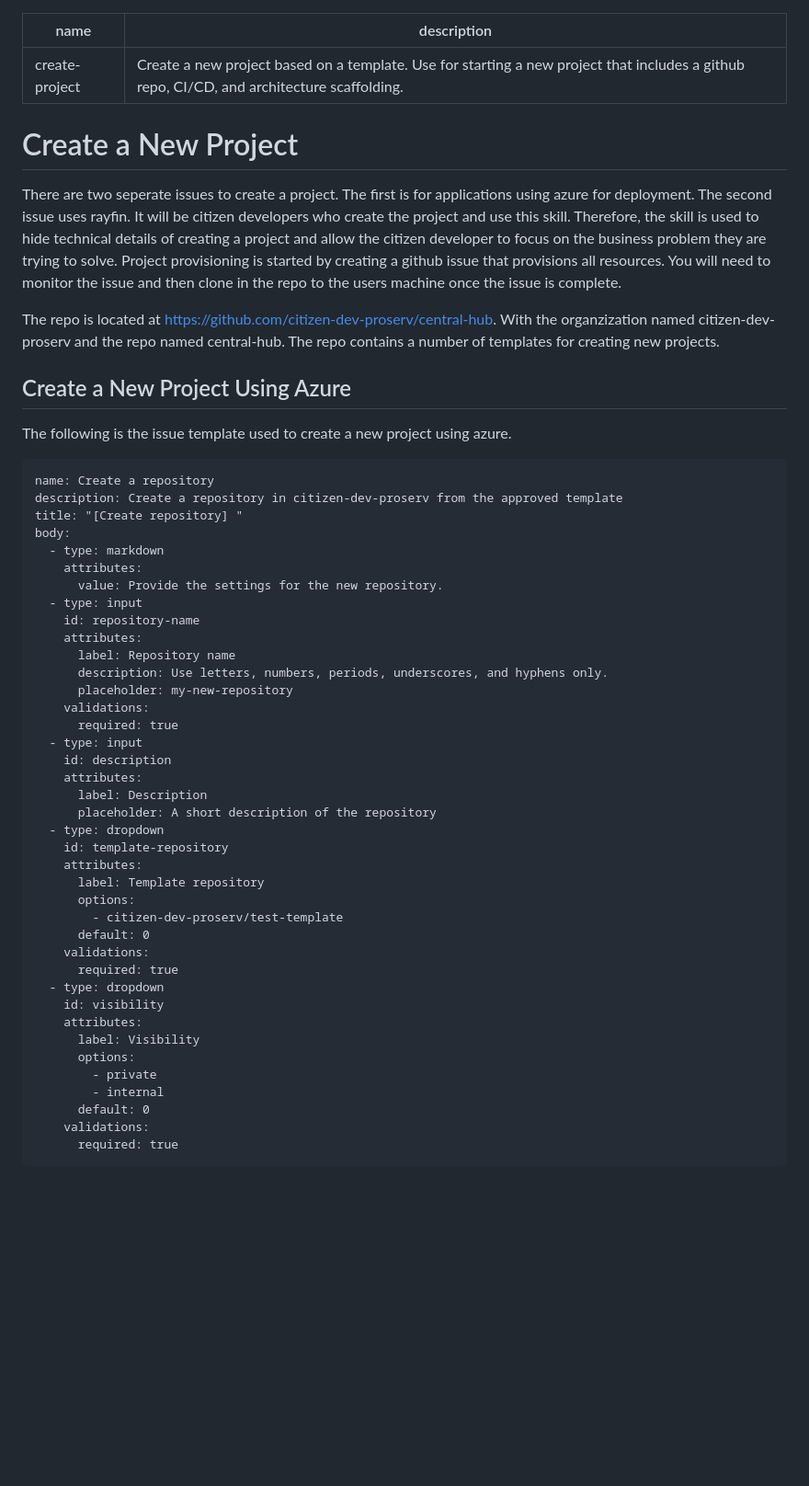
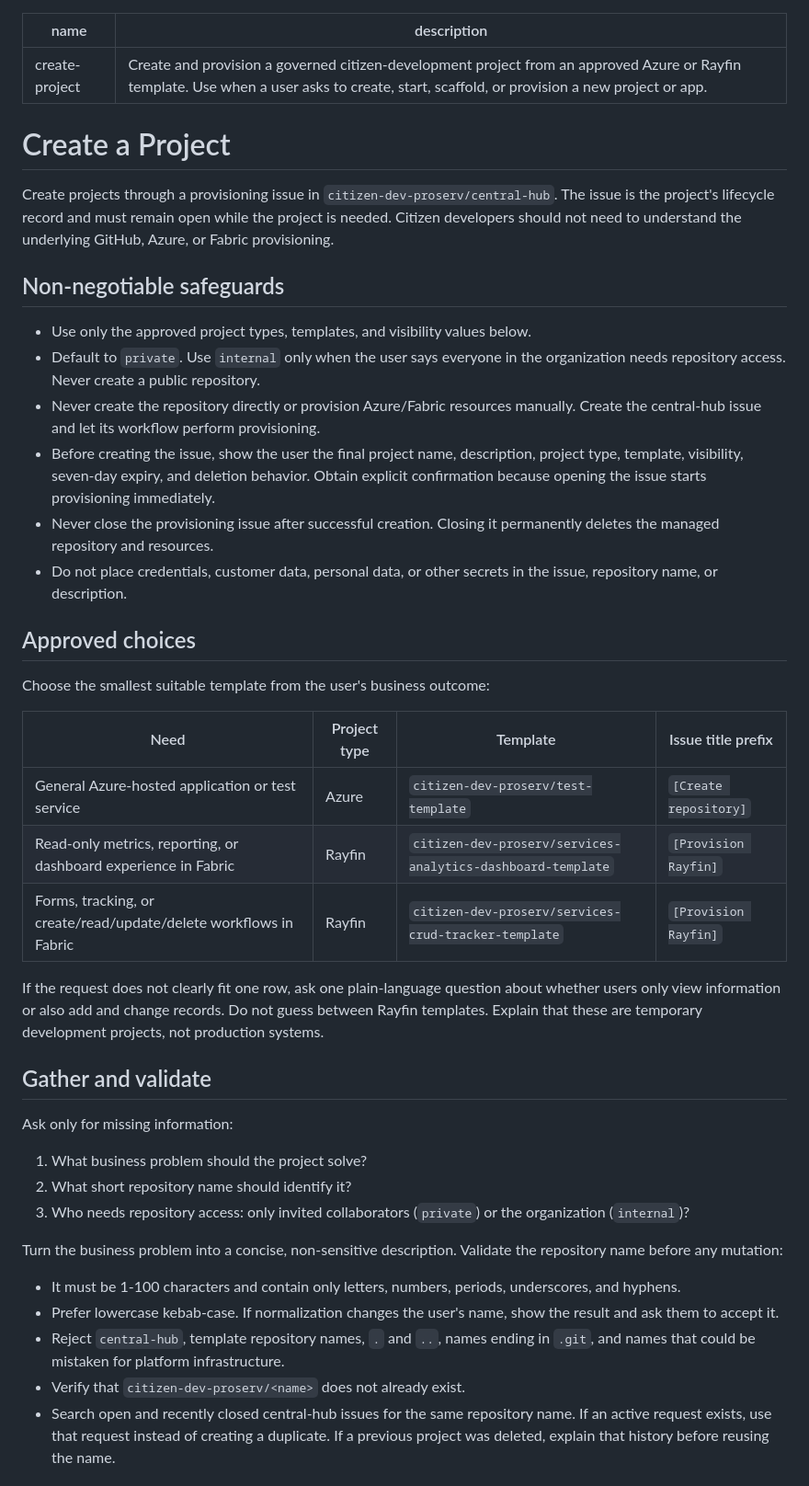
Before and after one commit to citizen-dev-proserv/cit-dev-starter, a Markdown page: skills/create-project/SKILL.md, the part around one of its changes. Shown at 92% size. GitHub-like rendering; blank space fills up the shorter version.

````diff
--- a/skills/create-project/SKILL.md
+++ b/skills/create-project/SKILL.md
@@ -1,52 +1,46 @@
 ---
 name: create-project
-description: 'Create a new project based on a template. Use for starting a new project that includes a github repo, CI/CD, and architecture scaffolding.'
+description: "Create and provision a governed citizen-development project from an approved Azure or Rayfin template. Use when a user asks to create, start, scaffold, or provision a new project or app."
 ---
 
-# Create a New Project
-There are two seperate issues to create a project. The first is for applications using azure for deployment. The second issue uses rayfin. It will be citizen developers who create the project and use this skill. Therefore, the skill is used to hide technical details of creating a project and allow the citizen developer to focus on the business problem they are trying to solve. Project provisioning is started by creating a github issue that provisions all resources. You will need to monitor the issue and then clone in the repo to the users machine once the issue is complete.
+# Create a Project
 
-The repo is located at https://github.com/citizen-dev-proserv/central-hub. With the organzization named citizen-dev-proserv and the repo named central-hub. The repo contains a number of templates for creating new projects.
+Create projects through a provisioning issue in `citizen-dev-proserv/central-hub`. The issue is the project's lifecycle record and must remain open while the project is needed. Citizen developers should not need to understand the underlying GitHub, Azure, or Fabric provisioning.
 
-## Create a New Project Using Azure
-The following is the issue template used to create a new project using azure.
-```
-name: Create a repository
-description: Create a repository in citizen-dev-proserv from the approved template
-title: "[Create repository] "
-body:
-  - type: markdown
-    attributes:
-      value: Provide the settings for the new repository.
-  - type: input
-    id: repository-name
-    attributes:
-      label: Repository name
-      description: Use letters, numbers, periods, underscores, and hyphens only.
-      placeholder: my-new-repository
-    validations:
-      required: true
-  - type: input
-    id: description
-    attributes:
-      label: Description
-      placeholder: A short description of the repository
-  - type: dropdown
-    id: template-repository
-    attributes:
-      label: Template repository
-      options:
-        - citizen-dev-proserv/test-template
-      default: 0
-    validations:
-      required: true
-  - type: dropdown
-    id: visibility
-    attributes:
-      label: Visibility
-      options:
-        - private
-        - internal
-      default: 0
-    validations:
-      required: true
+## Non-negotiable safeguards
+
+- Use only the approved project types, templates, and visibility values below.
+- Default to `private`. Use `internal` only when the user says everyone in the organization needs repository access. Never create a public repository.
+- Never create the repository directly or provision Azure/Fabric resources manually. Create the central-hub issue and let its workflow perform provisioning.
+- Before creating the issue, show the user the final project name, description, project type, template, visibility, seven-day expiry, and deletion behavior. Obtain explicit confirmation because opening the issue starts provisioning immediately.
+- Never close the provisioning issue after successful creation. Closing it permanently deletes the managed repository and resources.
+- Do not place credentials, customer data, personal data, or other secrets in the issue, repository name, or description.
+
+## Approved choices
+
+Choose the smallest suitable template from the user's business outcome:
+
+| Need | Project type | Template | Issue title prefix |
+| --- | --- | --- | --- |
+| General Azure-hosted application or test service | Azure | `citizen-dev-proserv/test-template` | `[Create repository]` |
+| Read-only metrics, reporting, or dashboard experience in Fabric | Rayfin | `citizen-dev-proserv/services-analytics-dashboard-template` | `[Provision Rayfin]` |
+| Forms, tracking, or create/read/update/delete workflows in Fabric | Rayfin | `citizen-dev-proserv/services-crud-tracker-template` | `[Provision Rayfin]` |
+
+If the request does not clearly fit one row, ask one plain-language question about whether users only view information or also add and change records. Do not guess between Rayfin templates. Explain that these are temporary development projects, not production systems.
+
+## Gather and validate
+
+Ask only for missing information:
+
+1. What business problem should the project solve?
+2. What short repository name should identify it?
+3. Who needs repository access: only invited collaborators (`private`) or the organization (`internal`)?
+
+Turn the business problem into a concise, non-sensitive description. Validate the repository name before any mutation:
+
+- It must be 1-100 characters and contain only letters, numbers, periods, underscores, and hyphens.
+- Prefer lowercase kebab-case. If normalization changes the user's name, show the result and ask them to accept it.
+- Reject `central-hub`, template repository names, `.` and `..`, names ending in `.git`, and names that could be mistaken for platform infrastructure.
+- Verify that `citizen-dev-proserv/<name>` does not already exist.
+- Search open and recently closed central-hub issues for the same repository name. If an active request exists, use that request instead of creating a duplicate. If a previous project was deleted, explain that history before reusing the name.
+
````
Also changed, not shown: other parts of skills/create-project/SKILL.md (+29 -45 lines), skills/delete-project/SKILL.md (added, +73 -0 lines), skills/update-project/SKILL.md (added, +49 -0 lines).
